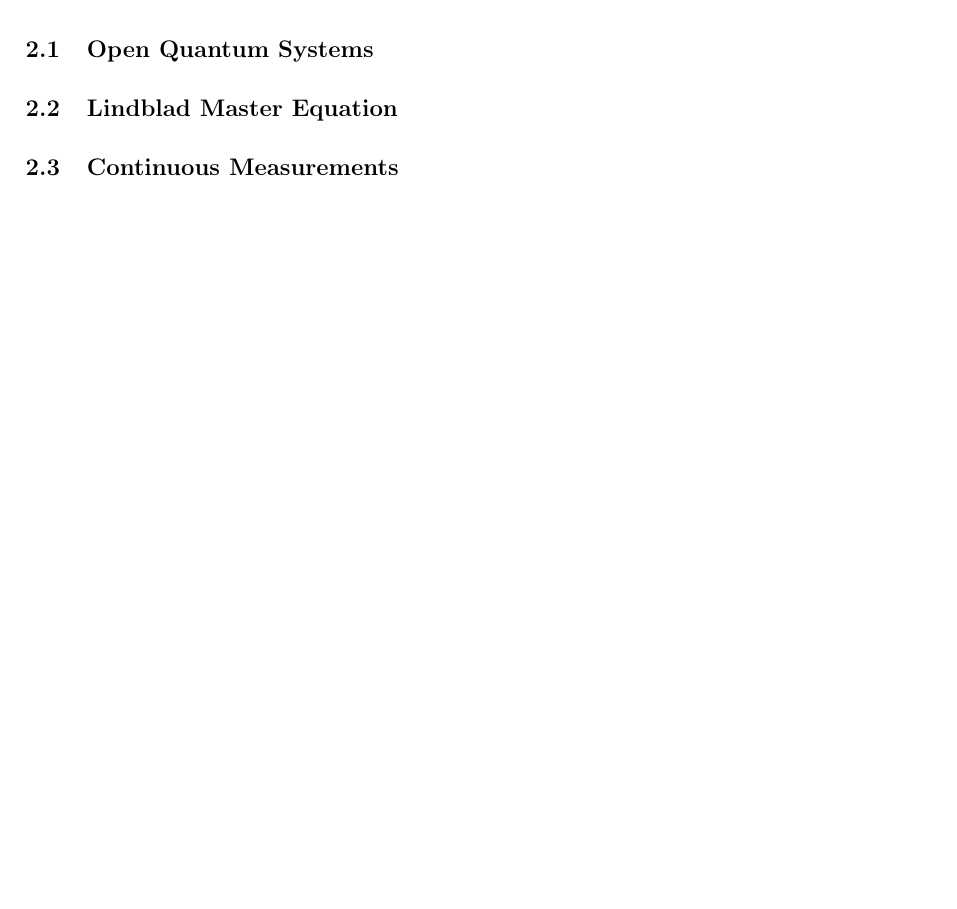
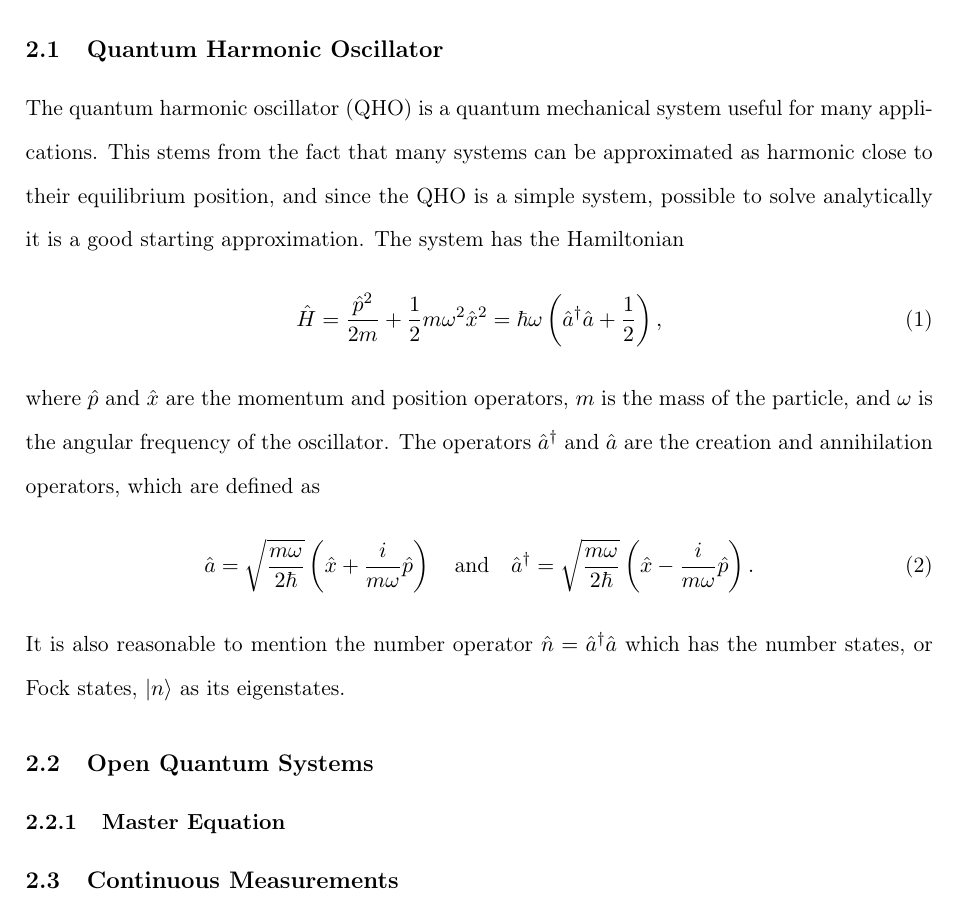
Before and after one commit to maxerikss/Bachelor_Project, a LaTeX thesis (Bachelor_Thesis/main.tex, which reads Bachelor_Thesis/paper/theory.tex): part of page 5 of 12, cut at the place of the change, the shorter picture padded with empty space. Compiled offline with pdfLaTeX.

Commit message:
theory on QHO

```diff
--- a/Bachelor_Thesis/paper/theory.tex
+++ b/Bachelor_Thesis/paper/theory.tex
@@ -1,6 +1,17 @@
 \section{Theoretical Framework}
+\subsection{Quantum Harmonic Oscillator}
+The quantum harmonic oscillator (QHO) is a quantum mechanical system useful for many applications. This stems from the fact that many systems can be approximated as harmonic close to their equilibrium position, and since the QHO is a simple system, possible to solve analytically it is a good starting approximation. The system has the Hamiltonian
+\begin{equation}
+    \hamiltonian = \frac{\pop^2}{2m} + \frac{1}{2}m\omega^2\xop^2 = \hbar\omega\left(\ad\a + \frac{1}{2}\right),
+\end{equation}
+where $\pop$ and $\xop$ are the momentum and position operators, $m$ is the mass of the particle, and $\omega$ is the angular frequency of the oscillator. The operators $\ad$ and $\a$ are the creation and annihilation operators, which are defined as
+\begin{equation}
+    \a = \sqrt{\frac{m\omega}{2\hbar}} \left(\xop + \frac{i}{m\omega} \pop\right) \quad \text{and} \quad \ad = \sqrt{\frac{m\omega}{2\hbar}} \left(\xop - \frac{i}{m\omega} \pop\right).
+\end{equation}
+It is also reasonable to mention the number operator $\hat{n} = \ad\a$ which has the number states, or Fock states, $\ket{n}$ as its eigenstates.
+
 \subsection{Open Quantum Systems}
-\subsection{Lindblad Master Equation}
+\subsubsection{Master Equation}
 \subsection{Continuous Measurements}
 \subsection{Feedback Control}
 \subsection{Wigner Function}
```
Also changed, not shown: Bachelor_Thesis/paper/introduction.tex (+0 -2 lines), Bachelor_Thesis/Bachelor_Thesis.pdf.
